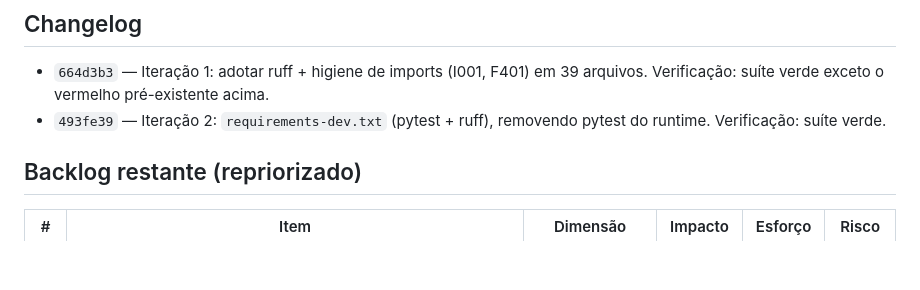
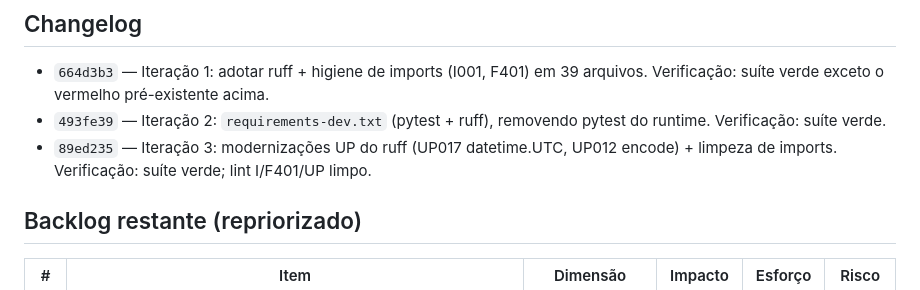
Before and after one commit to demusis/orientacao, a Markdown page: avaliacoes/ENGENHARIA.md, the part around the change. GitHub-like rendering; blank space fills up the shorter version.

Commit message:
Loop de engenharia: registrar iteração 3
Co-Authored-By: Claude Opus 4.8 (1M context) <noreply@anthropic.com>
Claude-Session: https://claude.ai/code/session_01EfkskNuWci8GmgbLaoSUYF

```diff
--- a/avaliacoes/ENGENHARIA.md
+++ b/avaliacoes/ENGENHARIA.md
@@ -63,6 +63,8 @@ exigir `Orientacao.orientando.has(ativo=True)`. Suíte verde restaurada. CI
   arquivos. Verificação: suíte verde exceto o vermelho pré-existente acima.
 - `493fe39` — Iteração 2: `requirements-dev.txt` (pytest + ruff), removendo
   pytest do runtime. Verificação: suíte verde.
+- `89ed235` — Iteração 3: modernizações UP do ruff (UP017 datetime.UTC, UP012
+  encode) + limpeza de imports. Verificação: suíte verde; lint I/F401/UP limpo.
 
 ## Backlog restante (repriorizado)
 
```
